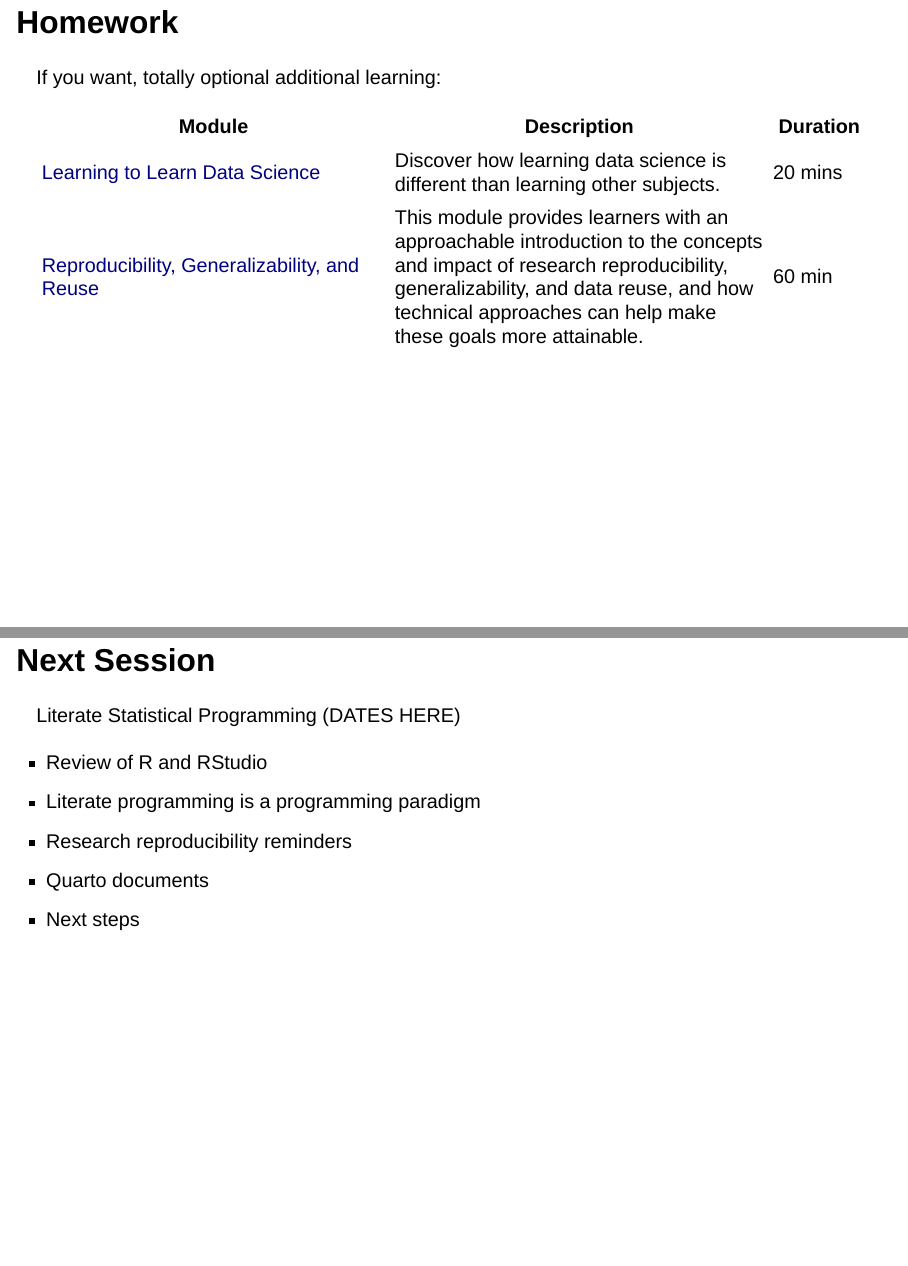
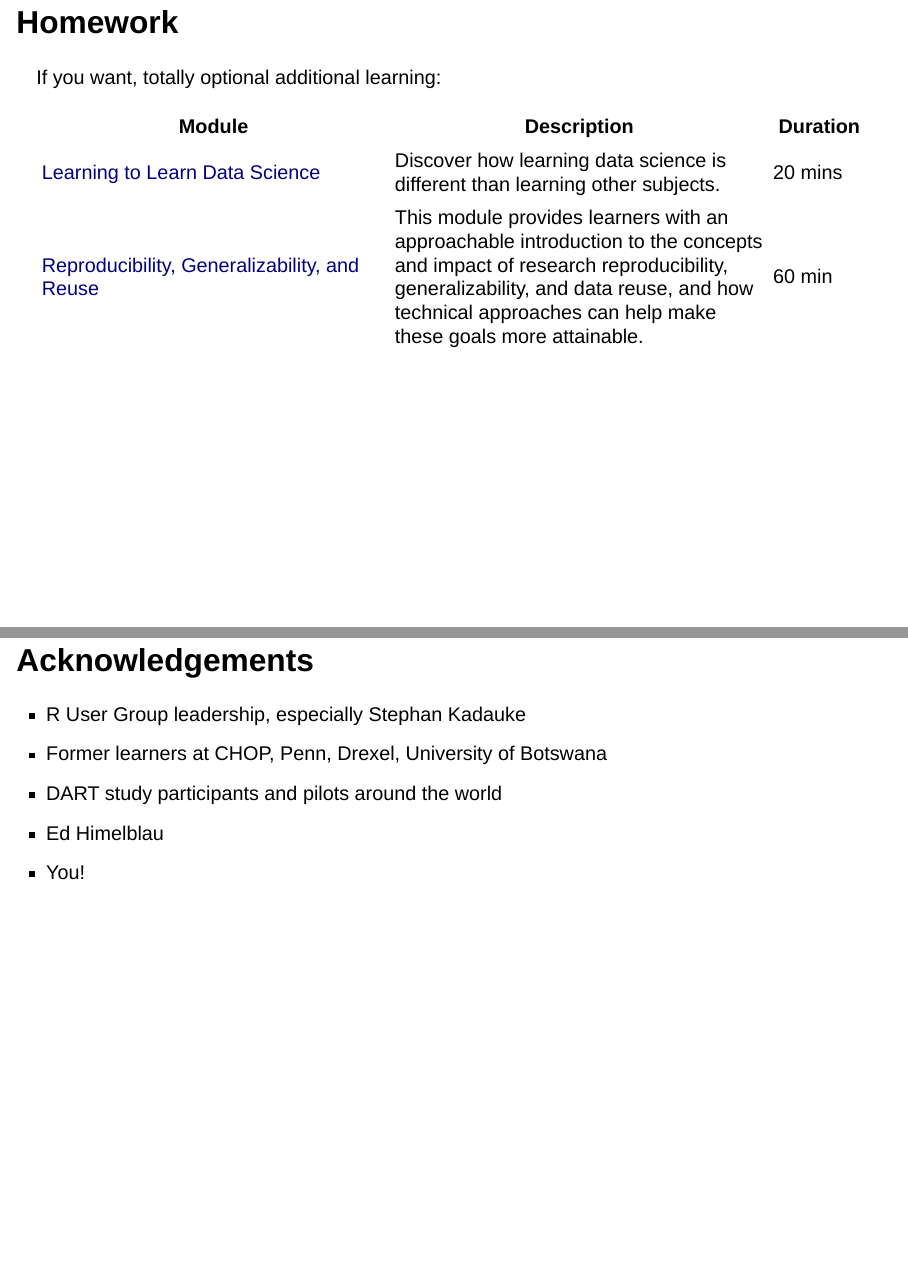
Before and after one commit to arcus/demystifying_r_rstudio_skills_series, a Quarto document (session_1.qmd): pages 24 and 25 of 25 before the commit and pages 24 and 25 of 26 after it, joined at a grey line. Rendered offline with R 4.5, knitr and Pandoc in place of Quarto, with nearby package versions; drawn as Slidy slides in place of the format the file asks for.

Commit message:
small improvements to Session 1

```diff
--- a/session_1.qmd
+++ b/session_1.qmd
@@ -654,6 +654,20 @@ If you want, totally optional additional learning:
 OK, as we get close to the end, I know that for some people, this topic ignited a bit of excitement about the ideas around learning how to code or learning more about reproducibility.  If that's you, we have a couple of resources here that you might enjoy, but you absolutely do not have to use these to be able to enjoy and profit from the next session of this series.
 ::::
 
+## Acknowledgements {.smaller}
+
+* R User Group leadership, especially Stephan Kadauke
+* Former learners at CHOP, Penn, Drexel, University of Botswana
+* DART study participants and pilots around the world
+* Ed Himelblau
+* You!
+
+::: notes
+
+We want to thank the people that contributed to this work.  R User group leaders, especially Stephen [shte-fan] Kadauke [cud-awk-ey] created some of the materials that we started with years ago that have changed over time to take on this current format.  We're grateful to all the students at CHOP and beyond who have taken R workshops and given us valuable feedback that has improved our approach, especially our DART study participants.  We really enjoy the humor and science of Ed Himelblau and are grateful for his generosity in supporting our work with his art.  And, of course, thank you, our participants today!
+
+:::
+
 ## Next Session
 
 Literate Statistical Programming (DATES HERE)
```
Also changed, not shown: README.md, docs/search.json, session_1.qmd (2 more changed lines), 2 other files.
